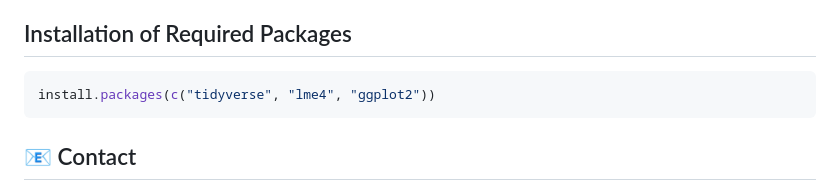
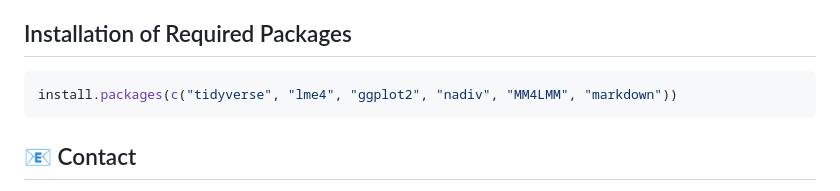
Before and after one commit to JemaySALOMON/UniQG-2026, a Markdown page: README.md, the part around the change. Drawn GitHub-style.

Commit message:
minor eidts

````diff
--- a/README.md
+++ b/README.md
@@ -81,7 +81,7 @@ By the end of this course, students will be able to:
 ## Installation of Required Packages
 
 ```r
-install.packages(c("tidyverse", "lme4", "ggplot2"))
+install.packages(c("tidyverse", "lme4", "ggplot2", "nadiv", "MM4LMM", "markdown"))
 ```
 ## 📧 Contact
 **Email :** [jemay.salomon@inrae.fr](mailto:jemay.salomon@inrae.fr)
````
